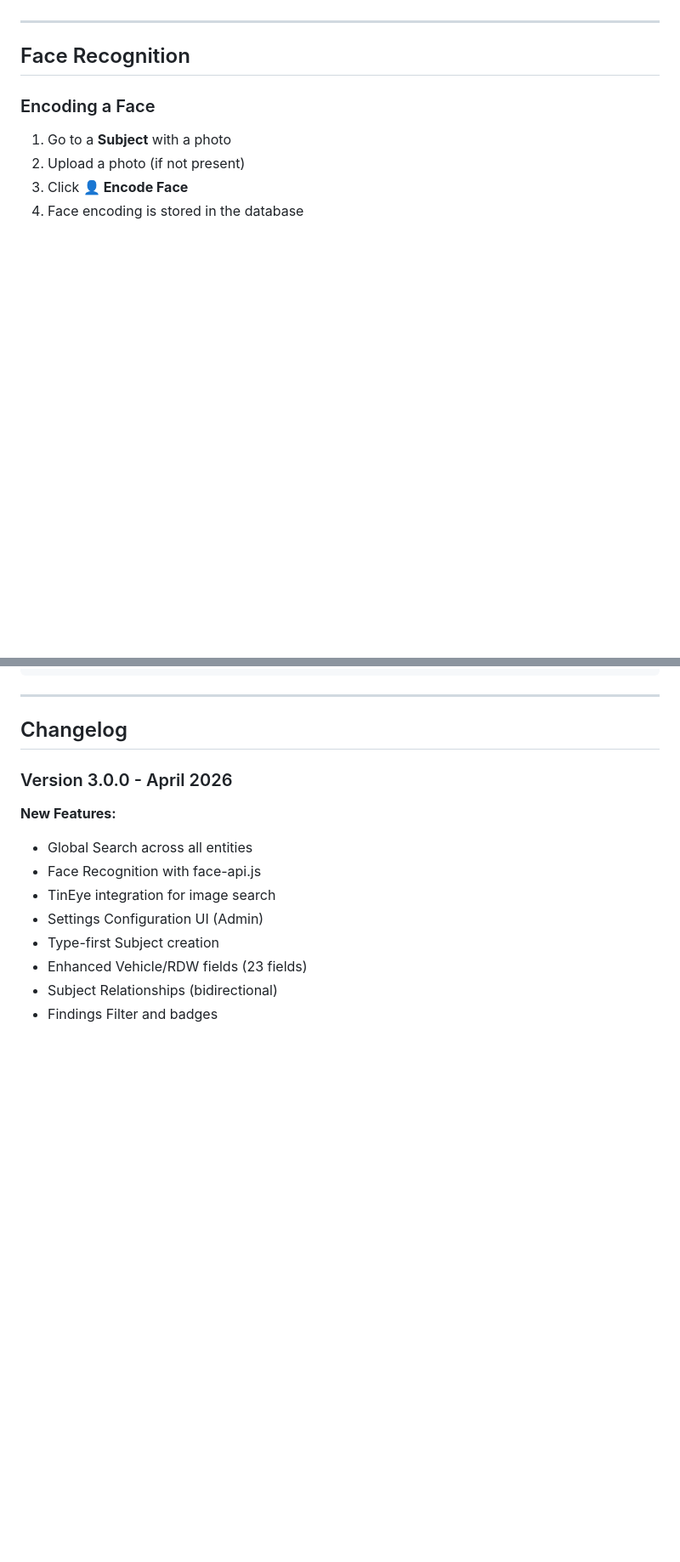
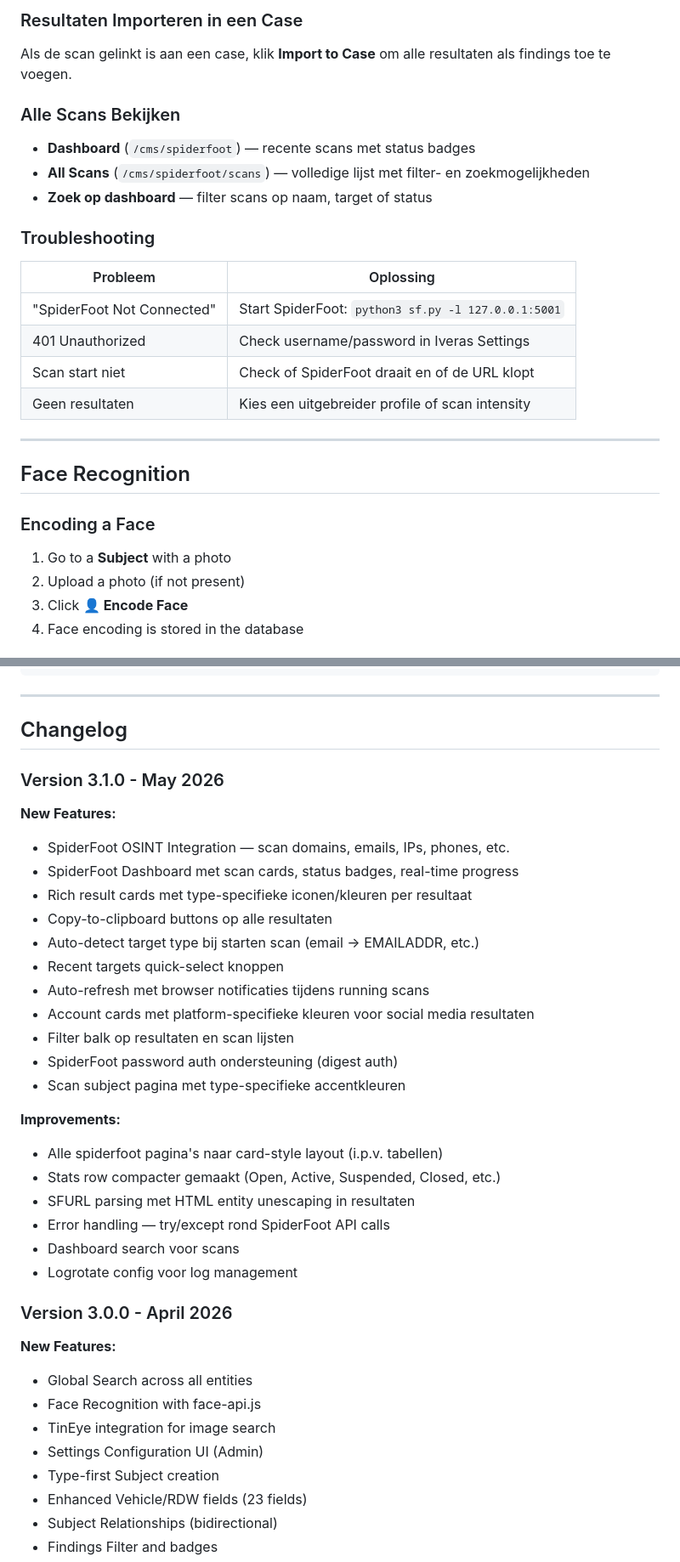
Before and after one commit to mail2jack/osint-dashboard, a Markdown page: MANUAL.md, 2 parts joined by grey strips. Shown at 85% size. Drawn GitHub-style; blank space fills up the shorter version.

Commit message:
Update manual: SpiderFoot integration, rich cards, auto-detect, auth setup, changelog

```diff
--- a/MANUAL.md
+++ b/MANUAL.md
@@ -270,3 +343,21 @@ After OSINT search:
+### Resultaten Importeren in een Case
+
+Als de scan gelinkt is aan een case, klik **Import to Case** om alle resultaten als findings toe te voegen.
+
+### Alle Scans Bekijken
+
+- **Dashboard** (`/cms/spiderfoot`) — recente scans met status badges
+- **All Scans** (`/cms/spiderfoot/scans`) — volledige lijst met filter- en zoekmogelijkheden
+- **Zoek op dashboard** — filter scans op naam, target of status
+
+### Troubleshooting
+
+| Probleem | Oplossing |
+|----------|-----------|
+| "SpiderFoot Not Connected" | Start SpiderFoot: `python3 sf.py -l 127.0.0.1:5001` |
+| 401 Unauthorized | Check username/password in Iveras Settings |
+| Scan start niet | Check of SpiderFoot draait en of de URL klopt |
+| Geen resultaten | Kies een uitgebreider profile of scan intensity |
 
 ---
 
@@ -554,6 +649,29 @@ Log files (`spiderfoot.log`, `app.log`) groeien na verloop van tijd. Logrotate r
 ---
 
 ## Changelog
+
+### Version 3.1.0 - May 2026
+
+**New Features:**
+- SpiderFoot OSINT Integration — scan domains, emails, IPs, phones, etc.
+- SpiderFoot Dashboard met scan cards, status badges, real-time progress
+- Rich result cards met type-specifieke iconen/kleuren per resultaat
+- Copy-to-clipboard buttons op alle resultaten
+- Auto-detect target type bij starten scan (email → EMAILADDR, etc.)
+- Recent targets quick-select knoppen
+- Auto-refresh met browser notificaties tijdens running scans
+- Account cards met platform-specifieke kleuren voor social media resultaten
+- Filter balk op resultaten en scan lijsten
+- SpiderFoot password auth ondersteuning (digest auth)
+- Scan subject pagina met type-specifieke accentkleuren
+
+**Improvements:**
+- Alle spiderfoot pagina's naar card-style layout (i.p.v. tabellen)
+- Stats row compacter gemaakt (Open, Active, Suspended, Closed, etc.)
+- SFURL parsing met HTML entity unescaping in resultaten
+- Error handling — try/except rond SpiderFoot API calls
+- Dashboard search voor scans
+- Logrotate config voor log management
 
 ### Version 3.0.0 - April 2026
 
```
Also changed, not shown: other parts of MANUAL.md (+80 -3 lines).
